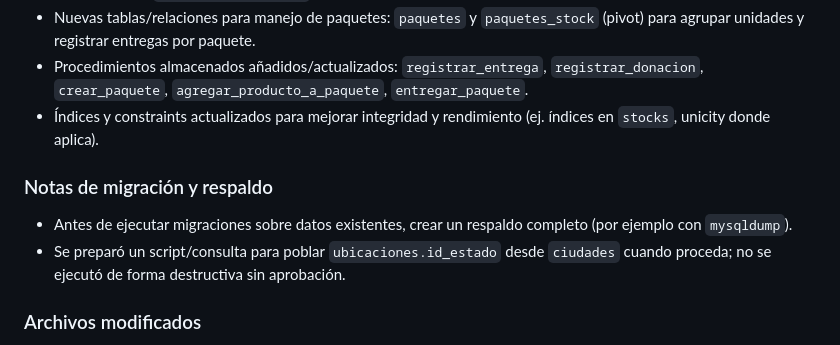
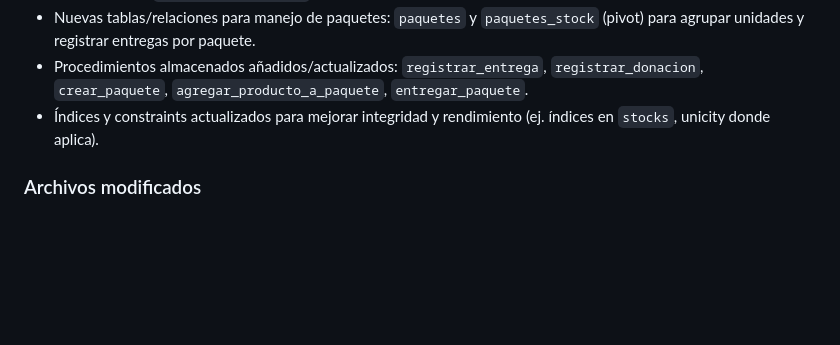
Before and after one commit to 2402015-crypto/Bocaditos, a Markdown page: database/versiones/VERSION_HISTORY.md, the part around the change. Rendered like a GitHub page; blank space fills up the shorter version.

```diff
--- a/database/versiones/VERSION_HISTORY.md
+++ b/database/versiones/VERSION_HISTORY.md
@@ -67,10 +67,6 @@ Refactor y mejoras importantes del esquema de base de datos para soportar mejor
 - Procedimientos almacenados añadidos/actualizados: `registrar_entrega`, `registrar_donacion`, `crear_paquete`, `agregar_producto_a_paquete`, `entregar_paquete`.
 - Índices y constraints actualizados para mejorar integridad y rendimiento (ej. índices en `stocks`, unicity donde aplica).
 
-### Notas de migración y respaldo
-- Antes de ejecutar migraciones sobre datos existentes, crear un respaldo completo (por ejemplo con `mysqldump`).
-- Se preparó un script/consulta para poblar `ubicaciones.id_estado` desde `ciudades` cuando proceda; no se ejecutó de forma destructiva sin aprobación.
-
 ### Archivos modificados
 - `database/sql/ddl/01_create_schema.sql` — refactor y nuevas definiciones (vista, procedimientos, tablas, índices).
 
```
Also changed, not shown: database/modelado-fisico/README.md (+0 -4 lines), database/modelado-logico/README.md (+0 -4 lines).
